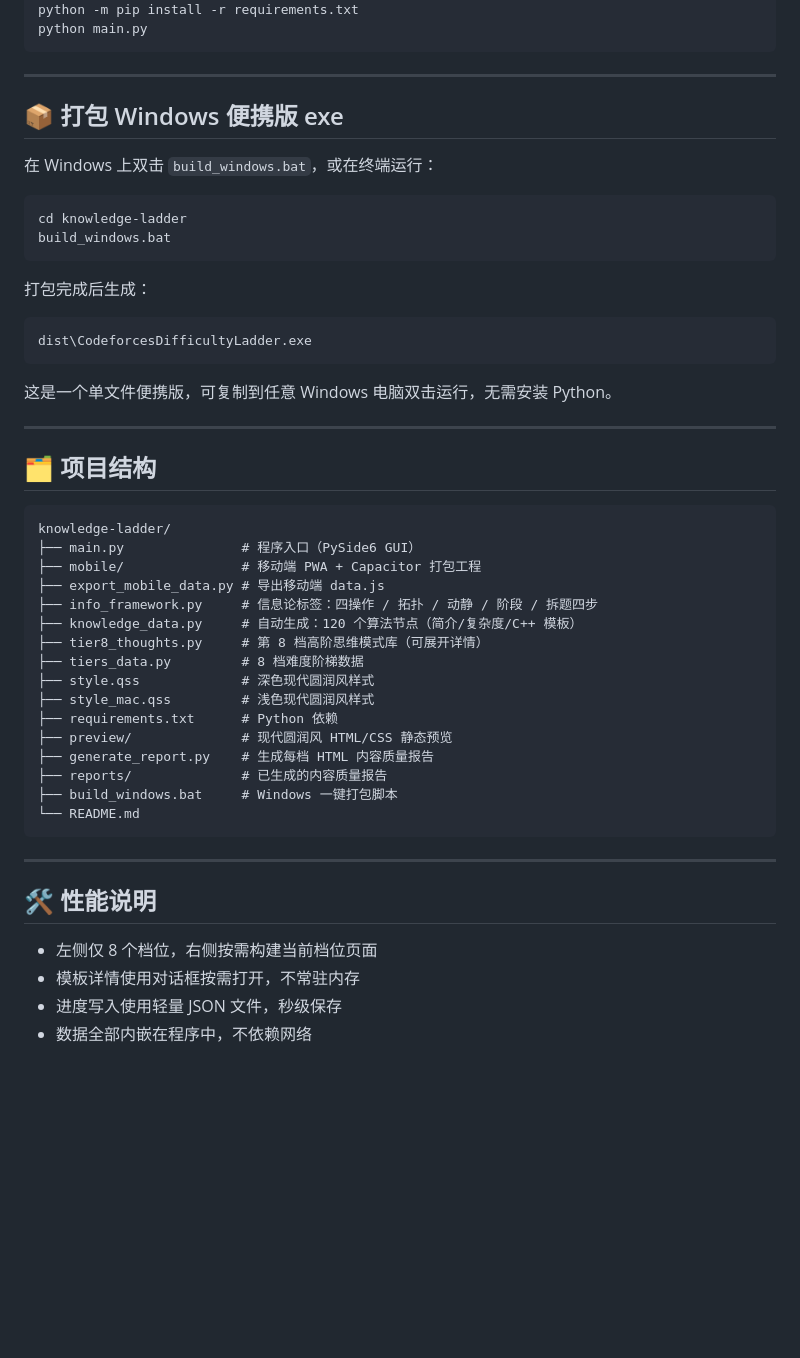
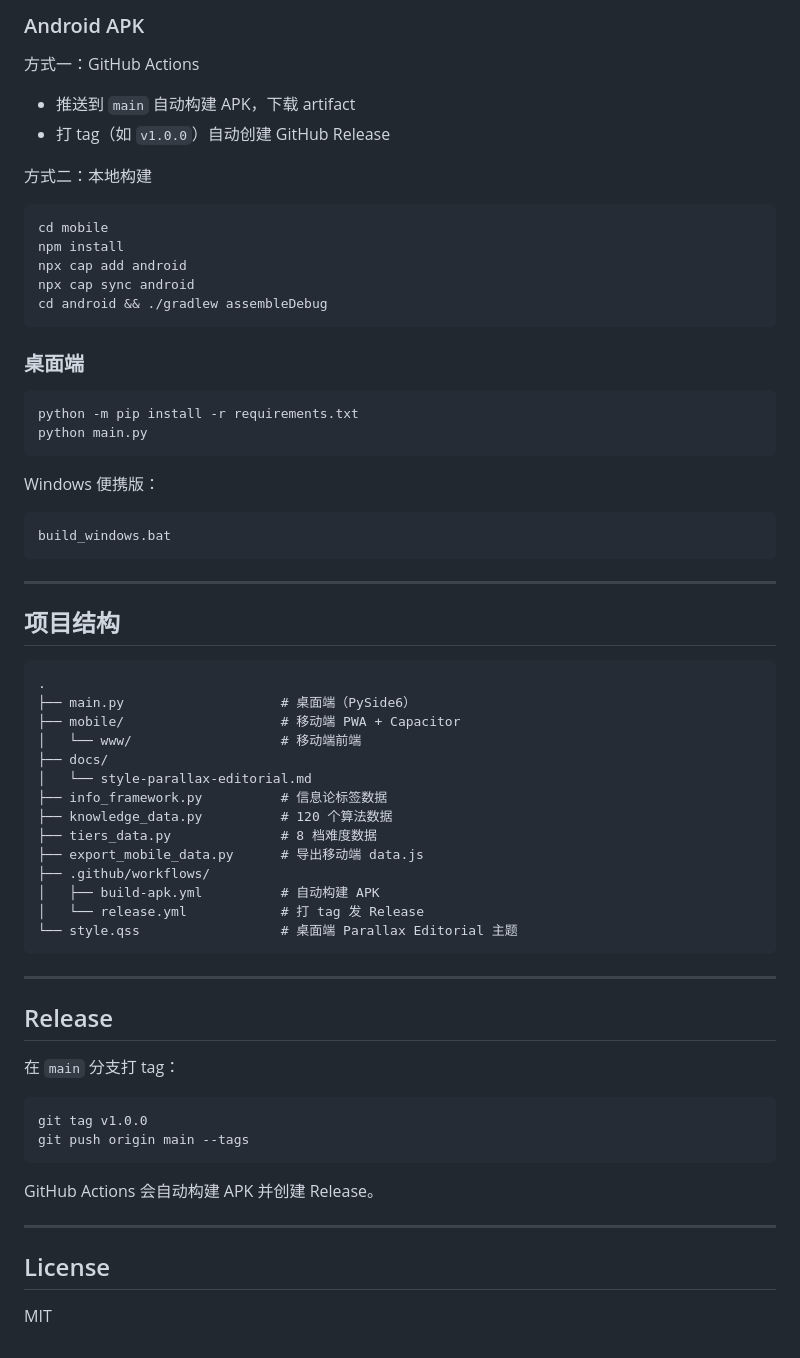
Before and after one commit to dargonburn337845818/knowledge-ladder, a Markdown page: README.md, the part around one of its changes. Drawn GitHub-style; blank space fills up the shorter version.

````diff
--- a/README.md
+++ b/README.md
@@ -61,54 +80,69 @@ cd knowledge-ladder
+### Android APK
+
+方式一：GitHub Actions
+
+- 推送到 `main` 自动构建 APK，下载 artifact
+- 打 tag（如 `v1.0.0`）自动创建 GitHub Release
+
+方式二：本地构建
+
+```bash
+cd mobile
+npm install
+npx cap add android
+npx cap sync android
+cd android && ./gradlew assembleDebug
+```
+
+### 桌面端
+
+```bash
 python -m pip install -r requirements.txt
 python main.py
 ```
 
----
-
-## 📦 打包 Windows 便携版 exe
-
-在 Windows 上双击 `build_windows.bat`，或在终端运行：
+Windows 便携版：
 
 ```bat
-cd knowledge-ladder
 build_windows.bat
-```
-
-打包完成后生成：
-
-```
-dist\CodeforcesDifficultyLadder.exe
-```
-
-这是一个单文件便携版，可复制到任意 Windows 电脑双击运行，无需安装 Python。
-
----
-
-## 🗂 项目结构
-
-```
-knowledge-ladder/
-├── main.py               # 程序入口（PySide6 GUI）
-├── mobile/               # 移动端 PWA + Capacitor 打包工程
-├── export_mobile_data.py # 导出移动端 data.js
-├── info_framework.py     # 信息论标签：四操作 / 拓扑 / 动静 / 阶段 / 拆题四步
-├── knowledge_data.py     # 自动生成：120 个算法节点（简介/复杂度/C++ 模板）
-├── tier8_thoughts.py     # 第 8 档高阶思维模式库（可展开详情）
-├── tiers_data.py         # 8 档难度阶梯数据
-├── style.qss             # 深色现代圆润风样式
-├── style_mac.qss         # 浅色现代圆润风样式
-├── requirements.txt      # Python 依赖
-├── preview/              # 现代圆润风 HTML/CSS 静态预览
-├── generate_report.py    # 生成每档 HTML 内容质量报告
-├── reports/              # 已生成的内容质量报告
-├── build_windows.bat     # Windows 一键打包脚本
-└── README.md
 ```
 
 ---
 
-## 🛠 性能说明
+## 项目结构
 
-- 左侧仅 8 个档位，右侧按需构建当前档位页面
-- 模板详情使用对话框按需打开，不常驻内存
-- 进度写入使用轻量 JSON 文件，秒级保存
-- 数据全部内嵌在程序中，不依赖网络
+```text
+.
+├── main.py                    # 桌面端（PySide6）
+├── mobile/                    # 移动端 PWA + Capacitor
+│   └── www/                   # 移动端前端
+├── docs/
+│   └── style-parallax-editorial.md
+├── info_framework.py          # 信息论标签数据
+├── knowledge_data.py          # 120 个算法数据
+├── tiers_data.py              # 8 档难度数据
+├── export_mobile_data.py      # 导出移动端 data.js
+├── .github/workflows/
+│   ├── build-apk.yml          # 自动构建 APK
+│   └── release.yml            # 打 tag 发 Release
+└── style.qss                  # 桌面端 Parallax Editorial 主题
+```
+
+---
+
+## Release
+
+在 `main` 分支打 tag：
+
+```bash
+git tag v1.0.0
+git push origin main --tags
+```
+
+GitHub Actions 会自动构建 APK 并创建 Release。
+
+---
+
+## License
+
+MIT
````
Also changed, not shown: other parts of README.md (+63 -44 lines).
